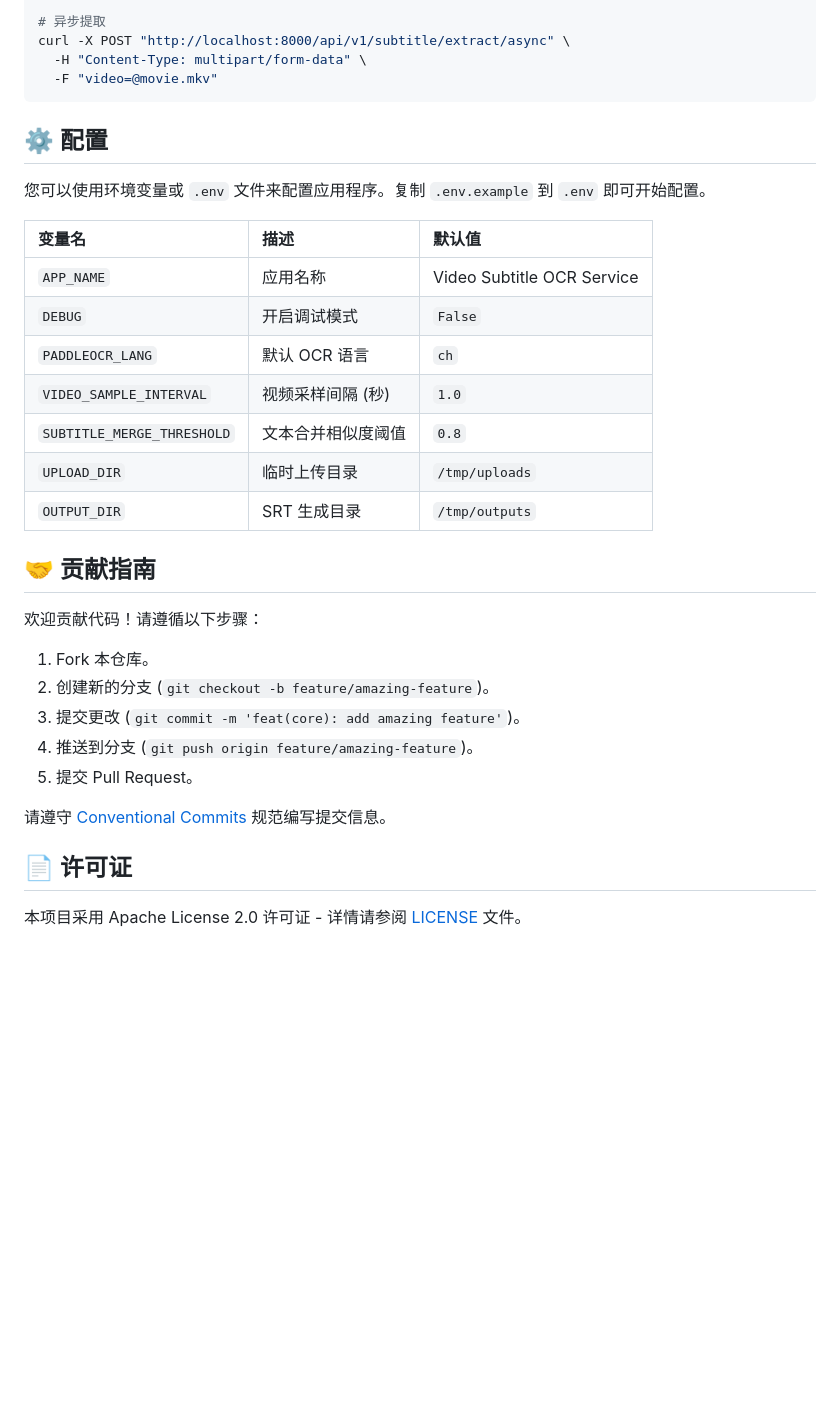
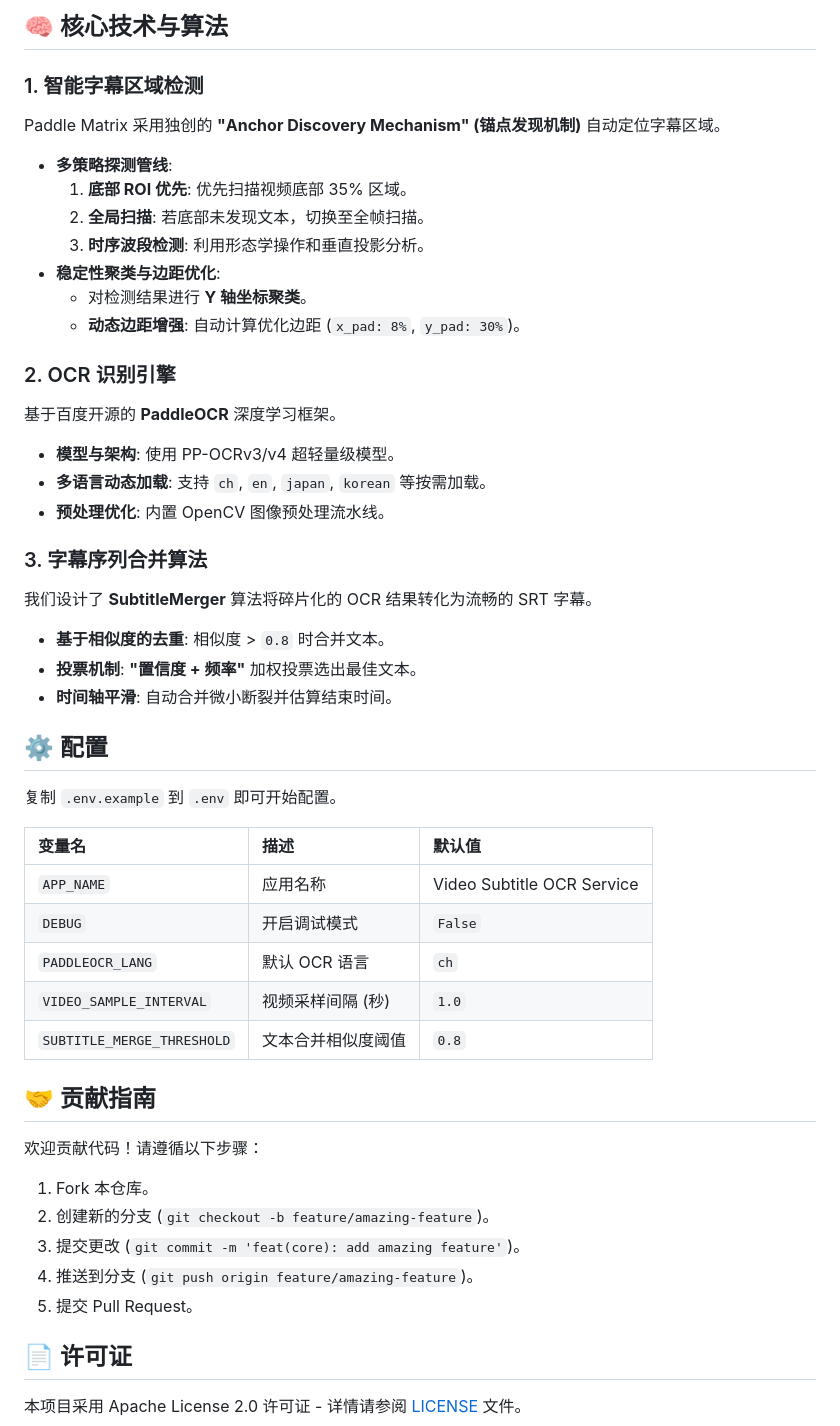
Before and after one commit to mistbit/paddle-matrix, a Markdown page: README_CN.md, the part around one of its changes. Drawn GitHub-style; blank space fills up the shorter version.

````diff
--- a/README_CN.md
+++ b/README_CN.md
@@ -162,13 +129,37 @@ curl -X POST "http://localhost:8000/api/v1/subtitle/extract" \
 
-# 异步提取
-curl -X POST "http://localhost:8000/api/v1/subtitle/extract/async" \
-  -H "Content-Type: multipart/form-data" \
-  -F "video=@movie.mkv"
-```
+## 🧠 核心技术与算法
+
+### 1. 智能字幕区域检测
+
+Paddle Matrix 采用独创的 **"Anchor Discovery Mechanism" (锚点发现机制)** 自动定位字幕区域。
+
+-   **多策略探测管线**:
+    1.  **底部 ROI 优先**: 优先扫描视频底部 35% 区域。
+    2.  **全局扫描**: 若底部未发现文本，切换至全帧扫描。
+    3.  **时序波段检测**: 利用形态学操作和垂直投影分析。
+-   **稳定性聚类与边距优化**:
+    -   对检测结果进行 **Y 轴坐标聚类**。
+    -   **动态边距增强**: 自动计算优化边距 (`x_pad: 8%`, `y_pad: 30%`)。
+
+### 2. OCR 识别引擎
+
+基于百度开源的 **PaddleOCR** 深度学习框架。
+
+-   **模型与架构**: 使用 PP-OCRv3/v4 超轻量级模型。
+-   **多语言动态加载**: 支持 `ch`, `en`, `japan`, `korean` 等按需加载。
+-   **预处理优化**: 内置 OpenCV 图像预处理流水线。
+
+### 3. 字幕序列合并算法
+
+我们设计了 **SubtitleMerger** 算法将碎片化的 OCR 结果转化为流畅的 SRT 字幕。
+
+-   **基于相似度的去重**: 相似度 > `0.8` 时合并文本。
+-   **投票机制**: **"置信度 + 频率"** 加权投票选出最佳文本。
+-   **时间轴平滑**: 自动合并微小断裂并估算结束时间。
 
 ## ⚙️ 配置
 
-您可以使用环境变量或 `.env` 文件来配置应用程序。复制 `.env.example` 到 `.env` 即可开始配置。
+复制 `.env.example` 到 `.env` 即可开始配置。
 
 | 变量名 | 描述 | 默认值 |
 | :--- | :--- | :--- |
@@ -177,8 +168,6 @@ curl -X POST "http://localhost:8000/api/v1/subtitle/extract/async" \
 | `PADDLEOCR_LANG` | 默认 OCR 语言 | `ch` |
 | `VIDEO_SAMPLE_INTERVAL` | 视频采样间隔 (秒) | `1.0` |
 | `SUBTITLE_MERGE_THRESHOLD` | 文本合并相似度阈值 | `0.8` |
-| `UPLOAD_DIR` | 临时上传目录 | `/tmp/uploads` |
-| `OUTPUT_DIR` | SRT 生成目录 | `/tmp/outputs` |
 
 ## 🤝 贡献指南
 
@@ -190,8 +179,6 @@ curl -X POST "http://localhost:8000/api/v1/subtitle/extract/async" \
 4.  推送到分支 (`git push origin feature/amazing-feature`)。
 5.  提交 Pull Request。
 
-请遵守 [Conventional Commits](https://www.conventionalcommits.org/) 规范编写提交信息。
-
 ## 📄 许可证
 
 本项目采用 Apache License 2.0 许可证 - 详情请参阅 [LICENSE](LICENSE) 文件。
````
Also changed, not shown: other parts of README_CN.md (+66 -99 lines), README.md (+115 -128 lines).
